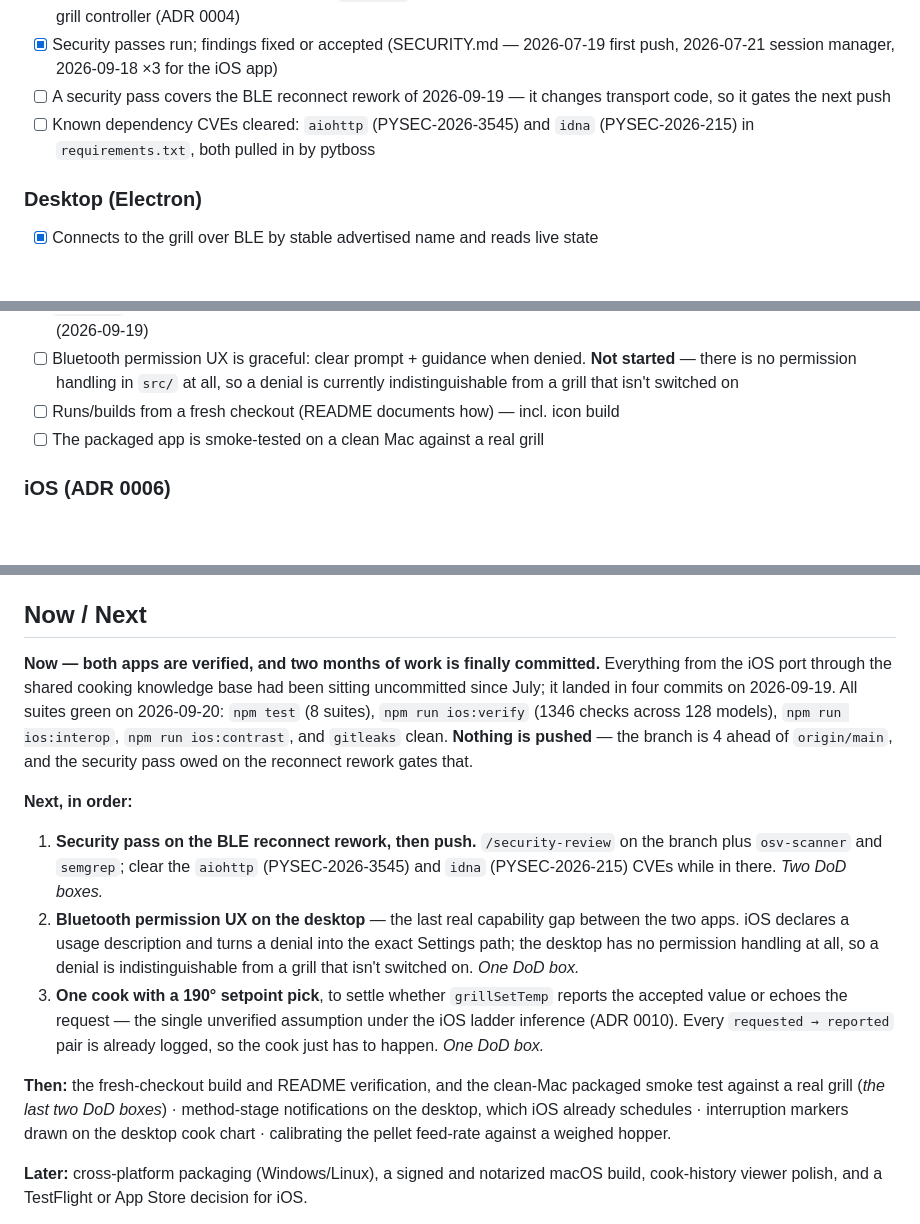
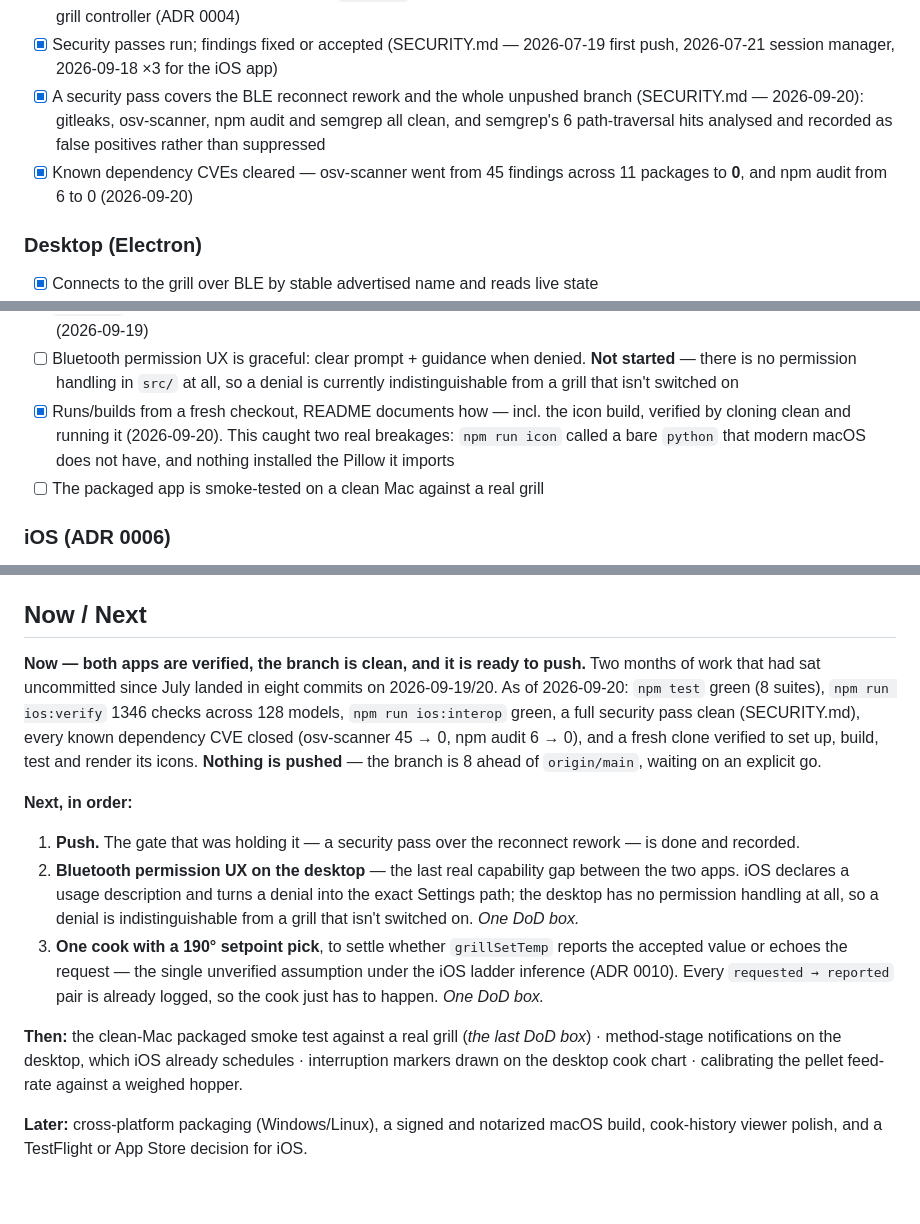
Before and after one commit to travisdetert/openkb-pitboss-controller, a Markdown page: PROJECT.md, 3 parts joined by grey strips. Drawn GitHub-style; blank space fills up the shorter version.

```diff
--- a/PROJECT.md
+++ b/PROJECT.md
@@ -53,10 +53,12 @@ builds.
   pinned, local-only backup accepted for a grill controller (ADR 0004)
 - [x] Security passes run; findings fixed or accepted (SECURITY.md — 2026-07-19
   first push, 2026-07-21 session manager, 2026-09-18 ×3 for the iOS app)
-- [ ] A security pass covers the BLE reconnect rework of 2026-09-19 — it changes
-  transport code, so it gates the next push
-- [ ] Known dependency CVEs cleared: `aiohttp` (PYSEC-2026-3545) and `idna`
-  (PYSEC-2026-215) in `requirements.txt`, both pulled in by pytboss
+- [x] A security pass covers the BLE reconnect rework and the whole unpushed
+  branch (SECURITY.md — 2026-09-20): gitleaks, osv-scanner, npm audit and
+  semgrep all clean, and semgrep's 6 path-traversal hits analysed and recorded
+  as false positives rather than suppressed
+- [x] Known dependency CVEs cleared — osv-scanner went from 45 findings across
+  11 packages to **0**, and npm audit from 6 to 0 (2026-09-20)
 
 ### Desktop (Electron)
 - [x] Connects to the grill over BLE by stable advertised name and reads live state
@@ -84,7 +86,10 @@ builds.
 - [ ] Bluetooth permission UX is graceful: clear prompt + guidance when denied.
   **Not started** — there is no permission handling in `src/` at all, so a denial
   is currently indistinguishable from a grill that isn't switched on
-- [ ] Runs/builds from a fresh checkout (README documents how) — incl. icon build
+- [x] Runs/builds from a fresh checkout, README documents how — incl. the icon
+  build, verified by cloning clean and running it (2026-09-20). This caught two
+  real breakages: `npm run icon` called a bare `python` that modern macOS does
+  not have, and nothing installed the Pillow it imports
 - [ ] The packaged app is smoke-tested on a clean Mac against a real grill
 
 ### iOS (ADR 0006)
@@ -116,32 +121,31 @@ builds.
 
 ## Now / Next
 
-**Now — both apps are verified, and two months of work is finally committed.**
-Everything from the iOS port through the shared cooking knowledge base had been
-sitting uncommitted since July; it landed in four commits on 2026-09-19. All
-suites green on 2026-09-20: `npm test` (8 suites), `npm run ios:verify` (1346
-checks across 128 models), `npm run ios:interop`, `npm run ios:contrast`, and
-`gitleaks` clean. **Nothing is pushed** — the branch is 4 ahead of
-`origin/main`, and the security pass owed on the reconnect rework gates that.
+**Now — both apps are verified, the branch is clean, and it is ready to push.**
+Two months of work that had sat uncommitted since July landed in eight commits
+on 2026-09-19/20. As of 2026-09-20: `npm test` green (8 suites),
+`npm run ios:verify` 1346 checks across 128 models, `npm run ios:interop`
+green, a full security pass clean (SECURITY.md), every known dependency CVE
+closed (osv-scanner 45 → 0, npm audit 6 → 0), and a fresh clone verified to
+set up, build, test and render its icons. **Nothing is pushed** — the branch is
+8 ahead of `origin/main`, waiting on an explicit go.
 
 **Next, in order:**
-1. **Security pass on the BLE reconnect rework, then push.** `/security-review`
-   on the branch plus `osv-scanner` and `semgrep`; clear the `aiohttp`
-   (PYSEC-2026-3545) and `idna` (PYSEC-2026-215) CVEs while in there. *Two DoD
-   boxes.*
+1. **Push.** The gate that was holding it — a security pass over the reconnect
+   rework — is done and recorded.
 2. **Bluetooth permission UX on the desktop** — the last real capability gap
-   between the two apps. iOS declares a usage description and turns a denial into
-   the exact Settings path; the desktop has no permission handling at all, so a
-   denial is indistinguishable from a grill that isn't switched on. *One DoD box.*
+   between the two apps. iOS declares a usage description and turns a denial
+   into the exact Settings path; the desktop has no permission handling at all,
+   so a denial is indistinguishable from a grill that isn't switched on.
+   *One DoD box.*
 3. **One cook with a 190° setpoint pick**, to settle whether `grillSetTemp`
    reports the accepted value or echoes the request — the single unverified
    assumption under the iOS ladder inference (ADR 0010). Every
-   `requested → reported` pair is already logged, so the cook just has to happen.
-   *One DoD box.*
+   `requested → reported` pair is already logged, so the cook just has to
+   happen. *One DoD box.*
 
-**Then:** the fresh-checkout build and README verification, and the clean-Mac
-packaged smoke test against a real grill (*the last two DoD boxes*) ·
-method-stage notifications on the desktop, which iOS already schedules ·
+**Then:** the clean-Mac packaged smoke test against a real grill (*the last DoD
+box*) · method-stage notifications on the desktop, which iOS already schedules ·
 interruption markers drawn on the desktop cook chart · calibrating the pellet
 feed-rate against a weighed hopper.
 
```
Also changed, not shown: SECURITY.md (+65 -0 lines).
